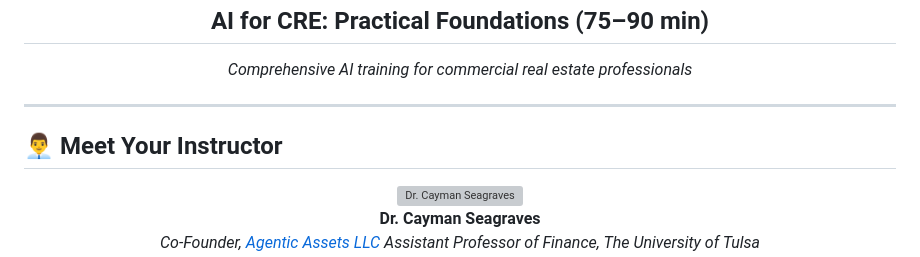
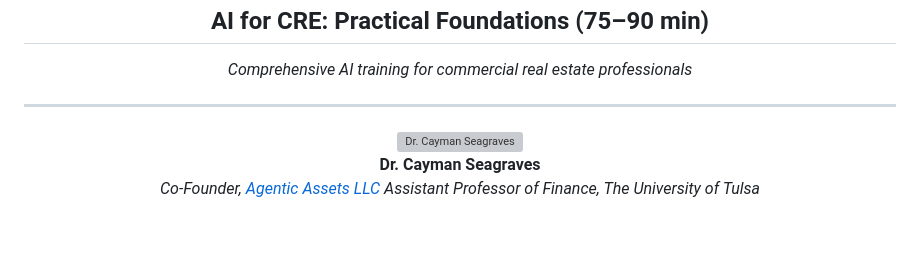
Before and after one commit to agenticassets/AI-Workshops---Agentic-Assets, a Markdown page: workshops/northmarq/README.md, the part around the change. Drawn GitHub-style; blank space fills up the shorter version; grey boxes are pictures that could not be loaded.

Commit message:
Remove instructor section from README.md to streamline content and improve focus on workshop details.

```diff
--- a/workshops/northmarq/README.md
+++ b/workshops/northmarq/README.md
@@ -18,8 +18,6 @@
 
 
 ---
-
-## 👨‍💼 Meet Your Instructor
 
 <div align="center">
 
```
